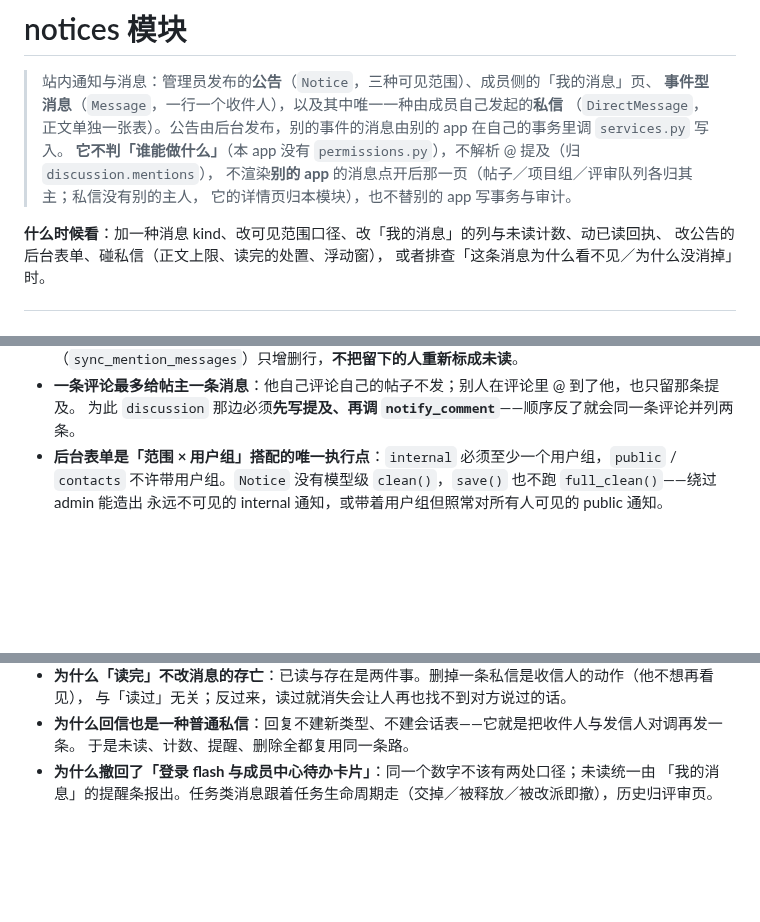
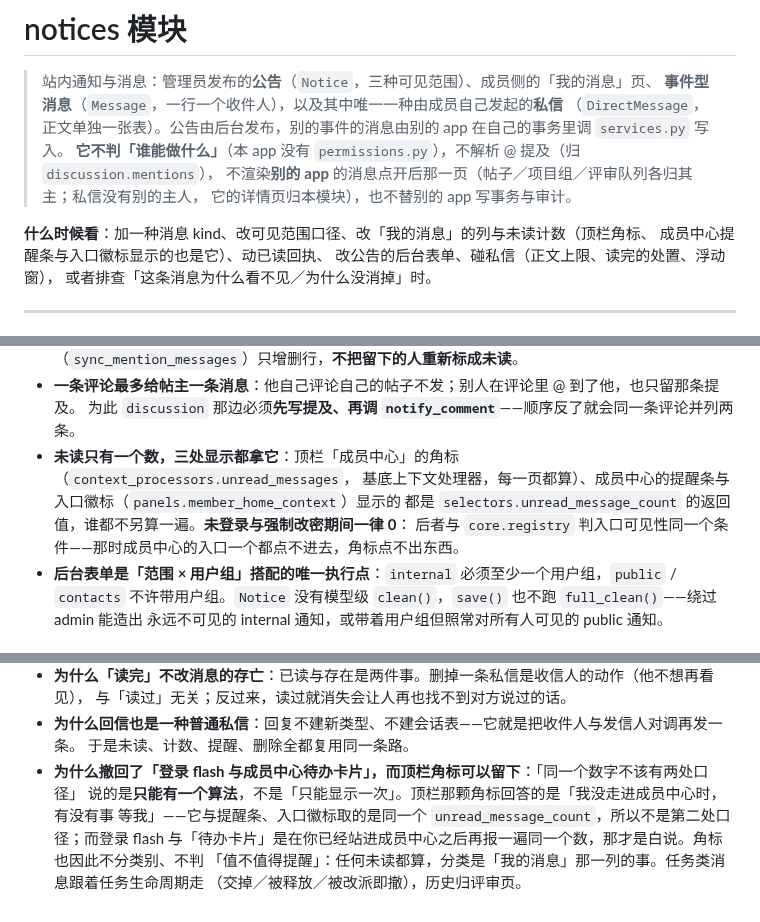
Before and after one commit to new-tocode/702platform, a Markdown page: notices/README.md, 3 parts joined by grey strips. Drawn GitHub-style; blank space fills up the shorter version.

Commit message:
文档：记下未读角标的口径与代价
- notices/README：「什么时候看」补上角标的三个显示处；§2 加「未读只有一个数，
  三处显示都拿它」（含强制改密期间给 0 的理由）；§3 记下基底上下文处理器每页
  多跑的计数查询；§4 那条「为什么撤回了登录 flash 与待办卡片」补上「顶栏角标
  为什么不算第二处口径」——改的是这条由来，不是撤掉它。
- 业务流.md：用户在哪儿看得见角标（§2.3 与「不做」那节末尾那句）。

```diff
--- a/notices/README.md
+++ b/notices/README.md
@@ -8,7 +8,8 @@
 > 不渲染**别的 app** 的消息点开后那一页（帖子／项目组／评审队列各归其主；私信没有别的主人，
 > 它的详情页归本模块），也不替别的 app 写事务与审计。
 
-**什么时候看**：加一种消息 kind、改可见范围口径、改「我的消息」的列与未读计数、动已读回执、
+**什么时候看**：加一种消息 kind、改可见范围口径、改「我的消息」的列与未读计数（顶栏角标、
+成员中心提醒条与入口徽标显示的也是它）、动已读回执、
 改公告的后台表单、碰私信（正文上限、读完的处置、浮动窗），
 或者排查「这条消息为什么看不见／为什么没消掉」时。
 
@@ -61,6 +62,10 @@
   重对齐（`sync_mention_messages`）只增删行，**不把留下的人重新标成未读**。
 - **一条评论最多给帖主一条消息**：他自己评论自己的帖子不发；别人在评论里 @ 到了他，也只留那条提及。
   为此 `discussion` 那边必须**先写提及、再调 `notify_comment`**——顺序反了就会同一条评论并列两条。
+- **未读只有一个数，三处显示都拿它**：顶栏「成员中心」的角标（`context_processors.unread_messages`，
+  基底上下文处理器，每一页都算）、成员中心的提醒条与入口徽标（`panels.member_home_context`）显示的
+  都是 `selectors.unread_message_count` 的返回值，谁都不另算一遍。**未登录与强制改密期间一律 0**：
+  后者与 `core.registry` 判入口可见性同一个条件——那时成员中心的入口一个都点不进去，角标点不出东西。
 - **后台表单是「范围 × 用户组」搭配的唯一执行点**：`internal` 必须至少一个用户组，`public` / `contacts`
   不许带用户组。`Notice` 没有模型级 `clean()`，`save()` 也不跑 `full_clean()`——绕过 admin 能造出
   永远不可见的 internal 通知，或带着用户组但照常对所有人可见的 public 通知。
@@ -121,5 +129,9 @@
   与「读过」无关；反过来，读过就消失会让人再也找不到对方说过的话。
 - **为什么回信也是一种普通私信**：回复不建新类型、不建会话表——它就是把收件人与发信人对调再发一条。
   于是未读、计数、提醒、删除全都复用同一条路。
-- **为什么撤回了「登录 flash 与成员中心待办卡片」**：同一个数字不该有两处口径；未读统一由
-  「我的消息」的提醒条报出。任务类消息跟着任务生命周期走（交掉／被释放／被改派即撤），历史归评审页。
+- **为什么撤回了「登录 flash 与成员中心待办卡片」，而顶栏角标可以留下**：「同一个数字不该有两处口径」
+  说的是**只能有一个算法**，不是「只能显示一次」。顶栏那颗角标回答的是「我没走进成员中心时，有没有事
+  等我」——它与提醒条、入口徽标取的是同一个 `unread_message_count`，所以不是第二处口径；而登录 flash
+  与「待办卡片」是在你已经站进成员中心之后再报一遍同一个数，那才是白说。角标也因此不分类别、不判
+  「值不值得提醒」：任何未读都算，分类是「我的消息」那一列的事。任务类消息跟着任务生命周期走
+  （交掉／被释放／被改派即撤），历史归评审页。
```
Also changed, not shown: other parts of notices/README.md (+3 -0 lines), docs/更新维护/业务流.md (+2 -1 lines).
